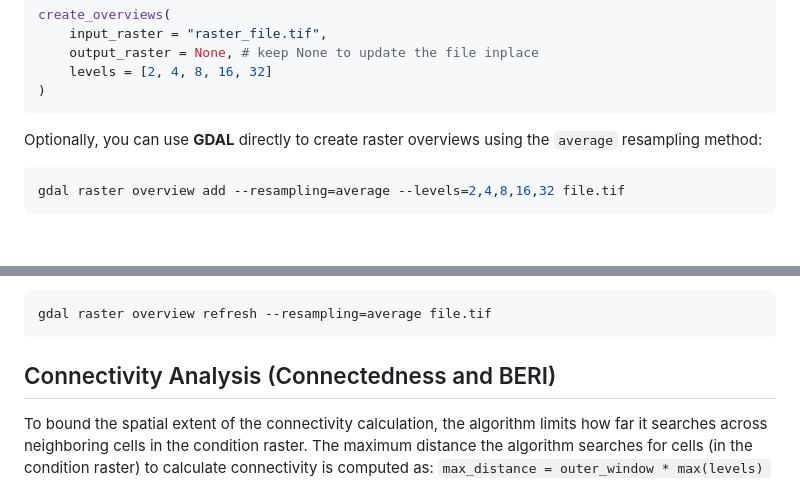
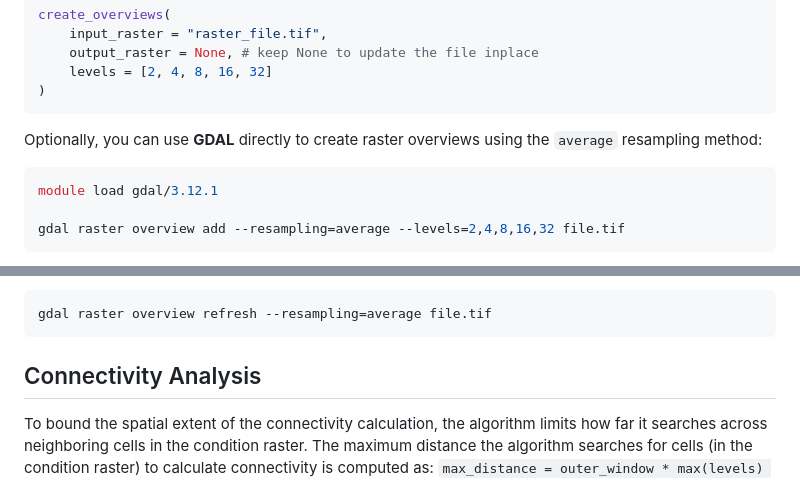
Before and after one commit to csiro/connectivity, a Markdown page: README.md, 2 parts joined by grey strips. Drawn GitHub-style; blank space fills up the shorter version.

````diff
--- a/README.md
+++ b/README.md
@@ -121,6 +121,8 @@ create_overviews(
 Optionally, you can use **GDAL** directly to create raster overviews using the `average` resampling method:
 
 ```bash
+module load gdal/3.12.1
+
 gdal raster overview add --resampling=average --levels=2,4,8,16,32 file.tif
 ```
 
@@ -142,7 +144,7 @@ Or refresh the existing overviews using `average` resampling method:
 gdal raster overview refresh --resampling=average file.tif
 ```
 
-## Connectivity Analysis (Connectedness and BERI) <a name="analysis"></a>
+## Connectivity Analysis <a name="analysis"></a>
 To bound the spatial extent of the connectivity calculation, the algorithm limits how far it searches across neighboring cells in the condition raster. The maximum distance the algorithm searches for cells (in the condition raster) to calculate connectivity is computed as:
 `max_distance = outer_window * max(levels) * resolution`. For example, with a 1 km resolution raster, a max-level of 32, and an `outer_window` of 11, the resulting search distance is:
 
````
Also changed, not shown: other parts of README.md (+1 -1 lines).
